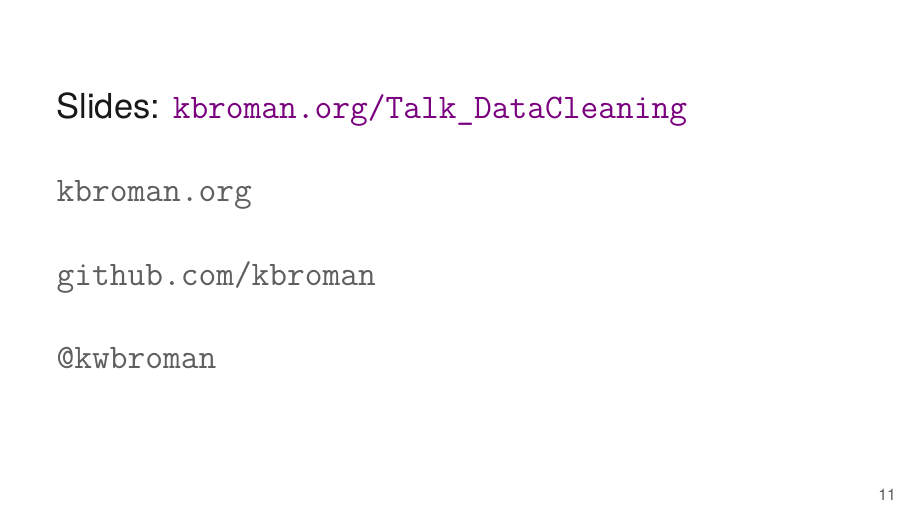
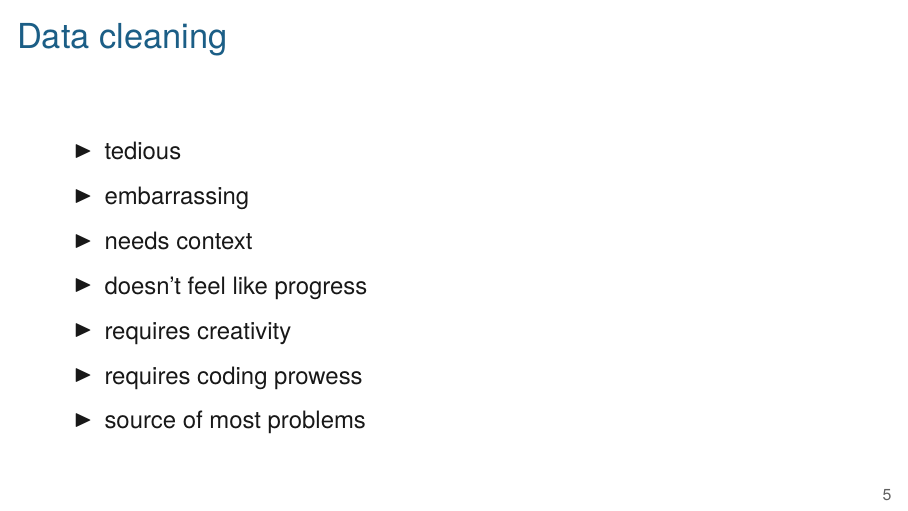
Before and after one commit to kbroman/Talk_DataCleaning, LaTeX slides (data_cleaning.tex): page 11 of 11 before the commit and page 5 of 12 after it. Compiled offline with XeLaTeX.

Commit message:
Slide with bullet points about data cleaning

```diff
--- a/data_cleaning.tex
+++ b/data_cleaning.tex
@@ -127,6 +127,31 @@ apply to the processing of RNA-seq data?
 
 
 
+\begin{frame}[c]{Data cleaning}
+
+
+\bbi
+\item tedious
+\item embarrassing
+\item needs context
+\item doesn’t feel like progress
+\item requires creativity
+\item requires coding prowess
+\item source of most problems
+\ei
+
+\note{
+  Really, I think we don't usually teach data cleaning
+  because it's something we prefer to keep private.
+
+  We're shy about it.
+
+  And data cleaning code is our ugliest code.
+}
+\end{frame}
+
+
+
 \begin{frame}[c]{}
 
   \figh{Figs/logo.pdf}{0.8}
```
